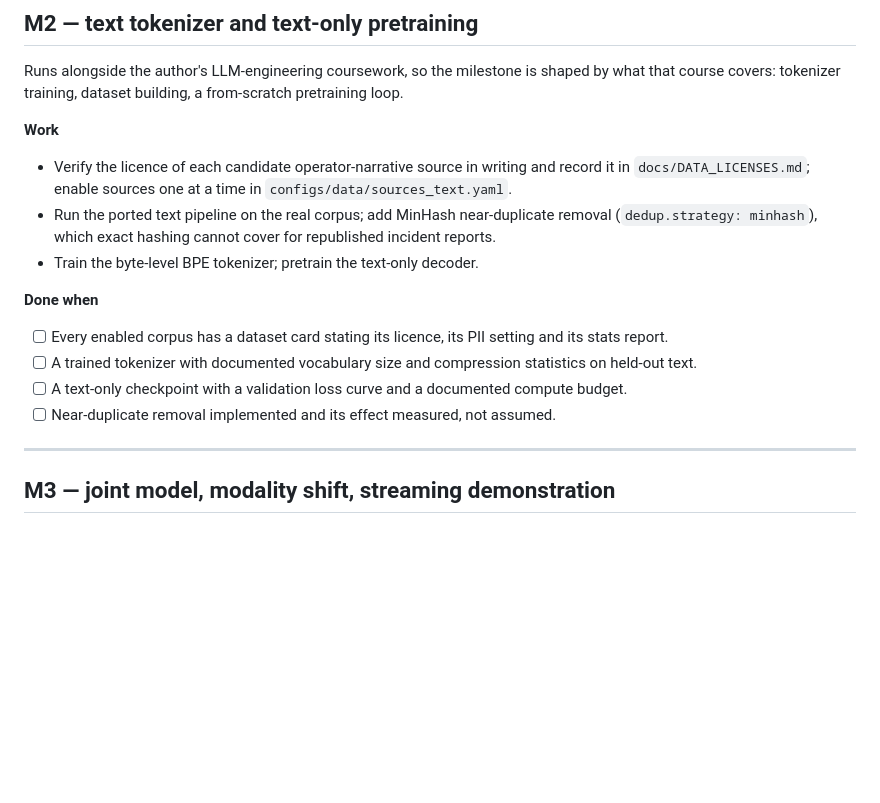
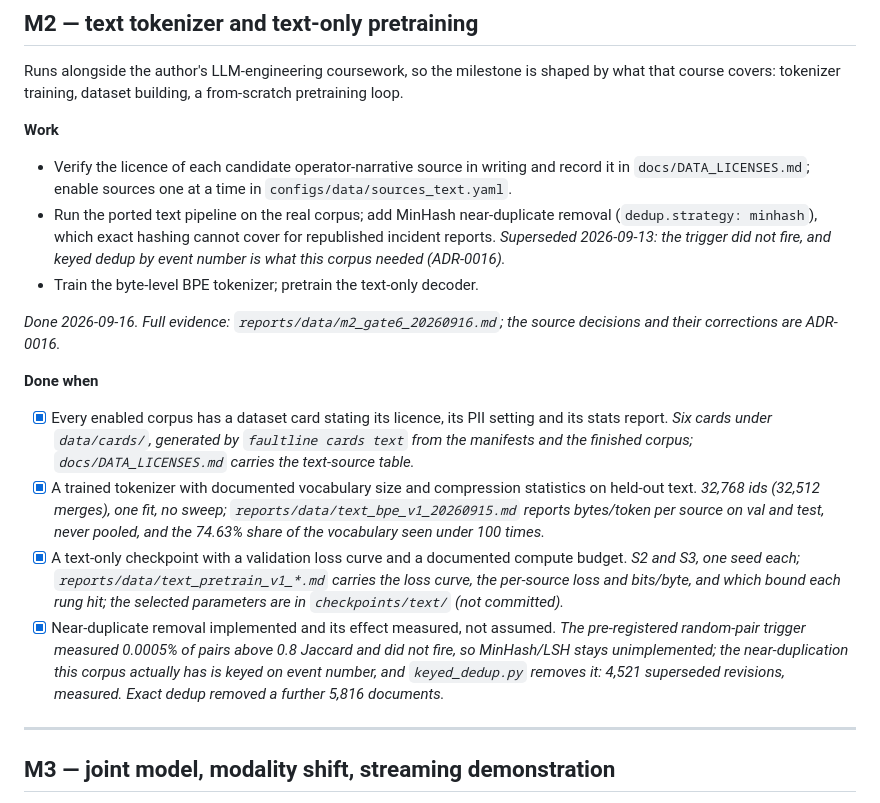
Before and after one commit to Sarvarbek-Erniyazov/FaultLine, a Markdown page: docs/ROADMAP.md, the part around the change. GitHub-like rendering; blank space fills up the shorter version.

```diff
--- a/docs/ROADMAP.md
+++ b/docs/ROADMAP.md
@@ -343,18 +343,32 @@ pretraining loop.
   `configs/data/sources_text.yaml`.
 - Run the ported text pipeline on the real corpus; add MinHash near-duplicate removal
   (`dedup.strategy: minhash`), which exact hashing cannot cover for republished
-  incident reports.
+  incident reports. *Superseded 2026-09-13: the trigger did not fire, and keyed dedup by
+  event number is what this corpus needed (ADR-0016).*
 - Train the byte-level BPE tokenizer; pretrain the text-only decoder.
+
+*Done 2026-09-16. Full evidence: `reports/data/m2_gate6_20260916.md`; the source
+decisions and their corrections are ADR-0016.*
 
 **Done when**
 
-- [ ] Every enabled corpus has a dataset card stating its licence, its PII setting and
-      its stats report.
-- [ ] A trained tokenizer with documented vocabulary size and compression statistics
-      on held-out text.
-- [ ] A text-only checkpoint with a validation loss curve and a documented compute
-      budget.
-- [ ] Near-duplicate removal implemented and its effect measured, not assumed.
+- [x] Every enabled corpus has a dataset card stating its licence, its PII setting and
+      its stats report. *Six cards under `data/cards/`, generated by `faultline cards
+      text` from the manifests and the finished corpus; `docs/DATA_LICENSES.md` carries
+      the text-source table.*
+- [x] A trained tokenizer with documented vocabulary size and compression statistics
+      on held-out text. *32,768 ids (32,512 merges), one fit, no sweep;
+      `reports/data/text_bpe_v1_20260915.md` reports bytes/token per source on val and
+      test, never pooled, and the 74.63% share of the vocabulary seen under 100 times.*
+- [x] A text-only checkpoint with a validation loss curve and a documented compute
+      budget. *S2 and S3, one seed each; `reports/data/text_pretrain_v1_*.md` carries
+      the loss curve, the per-source loss and bits/byte, and which bound each rung hit;
+      the selected parameters are in `checkpoints/text/` (not committed).*
+- [x] Near-duplicate removal implemented and its effect measured, not assumed. *The
+      pre-registered random-pair trigger measured 0.0005% of pairs above 0.8 Jaccard and
+      did not fire, so MinHash/LSH stays unimplemented; the near-duplication this corpus
+      actually has is keyed on event number, and `keyed_dedup.py` removes it: 4,521
+      superseded revisions, measured. Exact dedup removed a further 5,816 documents.*
 
 ---
 
```
Also changed, not shown: reports/data/m2_gate6_20260916.md (added, +220 -0 lines).
